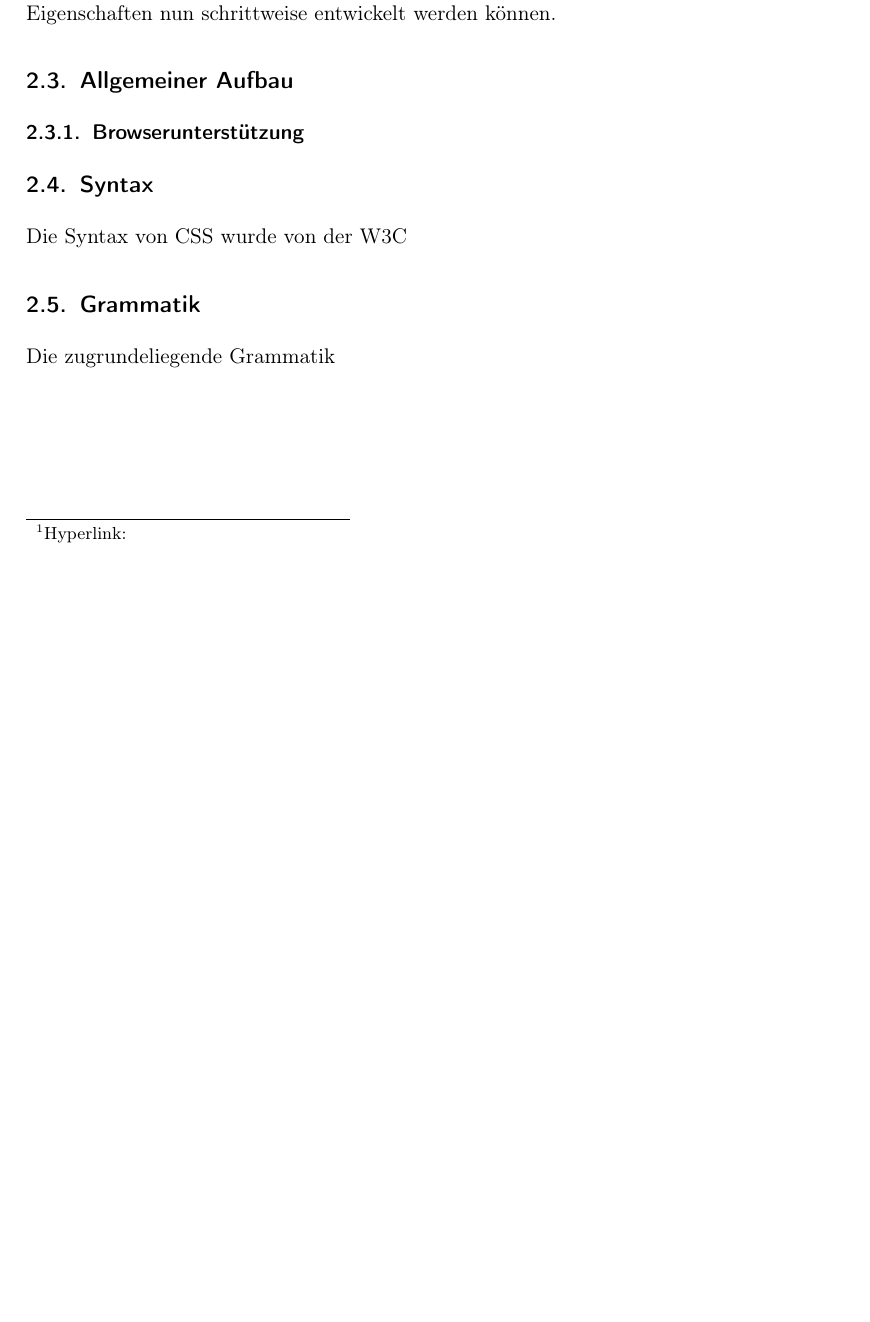
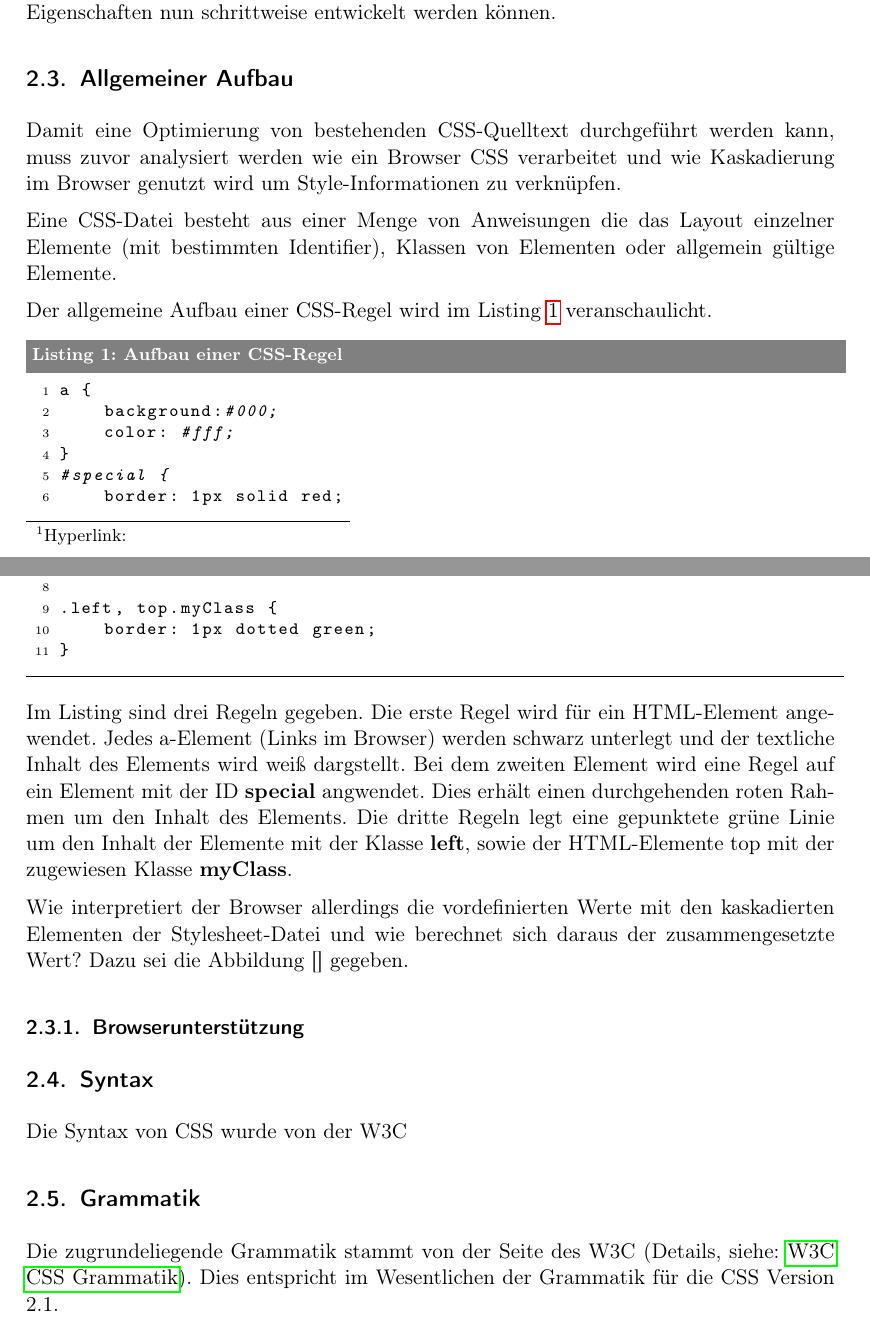
Before and after one commit to olierxleben/compilerconstruction, a LaTeX paper (hausarbeit/tex/main.tex): part of page 5 of 10 before the commit and two parts of pages 5 and 6 of 11 after it, the two joined at a grey line, cut so that both start at the same text, the shorter picture padded with empty space. Compiled offline with pdfLaTeX.

Commit message:
recent changes

```diff
--- a/hausarbeit/tex/main.tex
+++ b/hausarbeit/tex/main.tex
@@ -45,7 +45,8 @@
  \lstloadlanguages{% Check docs for further languages ...
          C,
          C++,
-         bash
+         bash,
+        %TODO check css in lstlisting package available?!
  }
 
 \setlength{\parindent}{0pt}
@@ -132,11 +133,38 @@ Die aktuelle Entwicklung für den dritten Standard von CSS begann bereits 2000.
 
 \subsection{Allgemeiner Aufbau}
 
+Damit eine Optimierung von bestehenden CSS-Quelltext durchgeführt werden kann, muss zuvor analysiert werden wie ein Browser CSS verarbeitet und wie Kaskadierung im Browser genutzt wird um Style-Informationen zu verknüpfen.
+
+Eine CSS-Datei besteht aus einer Menge von Anweisungen die das Layout einzelner Elemente (mit bestimmten Identifier), Klassen von Elementen oder allgemein gültige Elemente.
+
+Der allgemeine Aufbau einer CSS-Regel wird im Listing \ref{css_basics} veranschaulicht.
+%TODO comment in css style
+\begin{lstlisting}[label=css_basics,language=bash, caption=Aufbau einer CSS-Regel][!h]
+a {
+    background:#000;
+    color: #fff;
+}
+#special {
+    border: 1px solid red;
+}
+
+.left, top.myClass {
+    border: 1px dotted green;
+}
+\end{lstlisting}
+
+Im Listing sind drei Regeln gegeben. Die erste Regel wird für ein HTML-Element angewendet. Jedes a-Element (Links im Browser) werden schwarz unterlegt und der textliche Inhalt des Elements wird weiß dargstellt. Bei dem zweiten Element wird eine Regel auf ein Element mit der ID \textbf{special} angwendet. Dies erhält einen durchgehenden roten Rahmen um den Inhalt des Elements. Die dritte Regeln legt eine gepunktete grüne Linie um den Inhalt der Elemente mit der Klasse \textbf{left}, sowie der HTML-Elemente top mit der zugewiesen Klasse \textbf{myClass}.
+
+Wie interpretiert der Browser allerdings die vordefinierten Werte mit den kaskadierten Elementen der Stylesheet-Datei und wie berechnet sich daraus der zusammengesetzte Wert? Dazu sei die Abbildung [] gegeben. %TODO: Abbildung für CSS-Berechnung im Browser
+
+
+
 \subsubsection{Browserunterstützung}
+% TODO: Table
 \subsection{Syntax}
 Die Syntax von CSS wurde von der W3C
 \subsection{Grammatik}
-Die zugrundeliegende Grammatik
+Die zugrundeliegende Grammatik stammt von der Seite des W3C (Details, siehe: \cite{w3c_css_grammar}). Dies entspricht im Wesentlichen der Grammatik für die CSS Version 2.1.
 \pagebreak
 \section{Optimierung}
 \subsection{Kommandozeilentool}
```
Also changed, not shown: hausarbeit/tex/attachment/vm.tex (+5 -1 lines), hausarbeit/tex/bib/bib.bib (+14 -1 lines), 4 other files.
